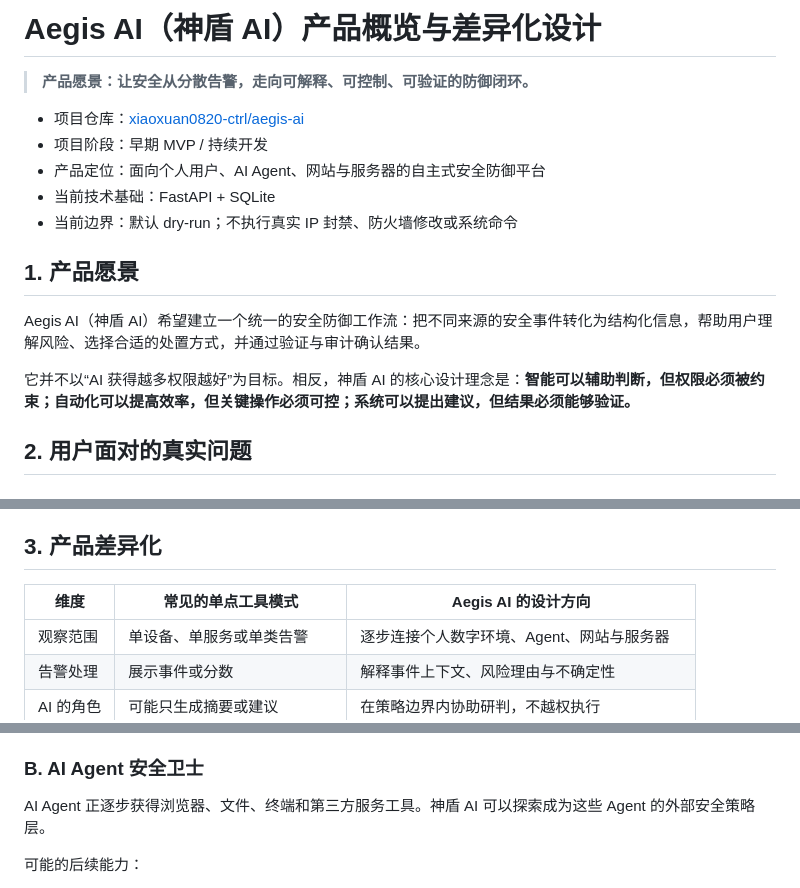
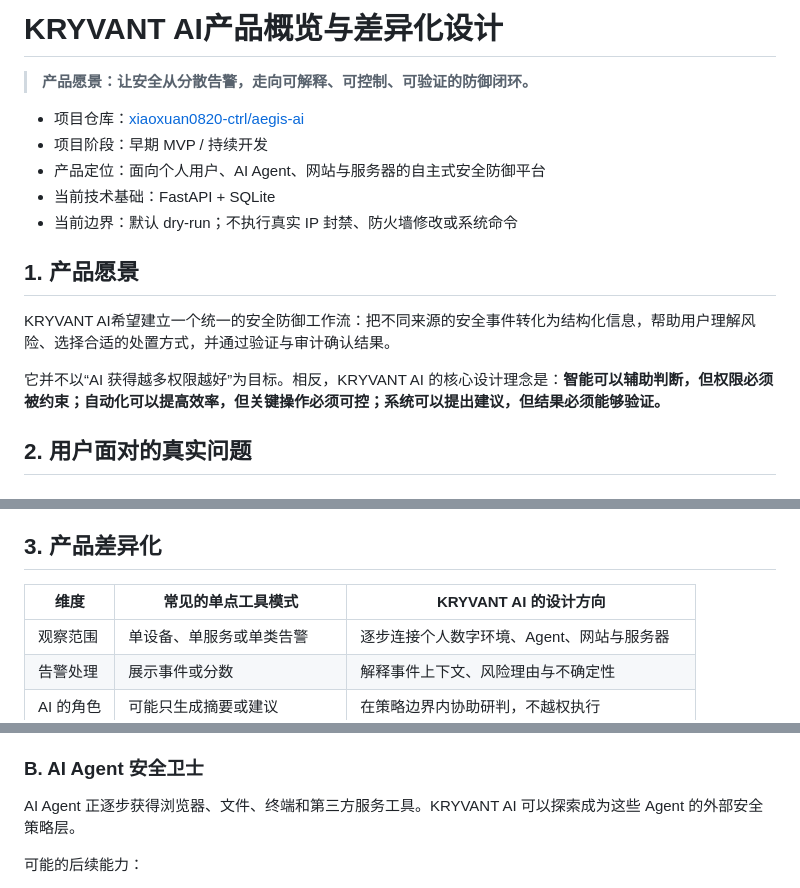
Before and after one commit to xiaoxuan0820-ctrl/aegis-ai, a Markdown page: PRODUCT_OVERVIEW.md, 3 parts joined by grey strips. Drawn GitHub-style.

Commit message:
Rebrand project documentation to KRYVANT AI

```diff
--- a/PRODUCT_OVERVIEW.md
+++ b/PRODUCT_OVERVIEW.md
@@ -1,4 +1,4 @@
-# Aegis AI（神盾 AI）产品概览与差异化设计
+# KRYVANT AI产品概览与差异化设计
 
 > **产品愿景：让安全从分散告警，走向可解释、可控制、可验证的防御闭环。**
 
@@ -10,9 +10,9 @@
 
 ## 1. 产品愿景
 
-Aegis AI（神盾 AI）希望建立一个统一的安全防御工作流：把不同来源的安全事件转化为结构化信息，帮助用户理解风险、选择合适的处置方式，并通过验证与审计确认结果。
+KRYVANT AI希望建立一个统一的安全防御工作流：把不同来源的安全事件转化为结构化信息，帮助用户理解风险、选择合适的处置方式，并通过验证与审计确认结果。
 
-它并不以“AI 获得越多权限越好”为目标。相反，神盾 AI 的核心设计理念是：**智能可以辅助判断，但权限必须被约束；自动化可以提高效率，但关键操作必须可控；系统可以提出建议，但结果必须能够验证。**
+它并不以“AI 获得越多权限越好”为目标。相反，KRYVANT AI 的核心设计理念是：**智能可以辅助判断，但权限必须被约束；自动化可以提高效率，但关键操作必须可控；系统可以提出建议，但结果必须能够验证。**
 
 ## 2. 用户面对的真实问题
 
@@ -30,7 +30,7 @@ Aegis AI（神盾 AI）希望建立一个统一的安全防御工作流：把不
 
 ## 3. 产品差异化
 
-| 维度 | 常见的单点工具模式 | Aegis AI 的设计方向 |
+| 维度 | 常见的单点工具模式 | KRYVANT AI 的设计方向 |
 |---|---|---|
 | 观察范围 | 单设备、单服务或单类告警 | 逐步连接个人数字环境、Agent、网站与服务器 |
 | 告警处理 | 展示事件或分数 | 解释事件上下文、风险理由与不确定性 |
@@ -69,7 +69,7 @@ Aegis AI（神盾 AI）希望建立一个统一的安全防御工作流：把不
 - 在本地优先处理敏感信息，并允许用户控制数据接入范围
 
 ### B. AI Agent 安全卫士
-AI Agent 正逐步获得浏览器、文件、终端和第三方服务工具。神盾 AI 可以探索成为这些 Agent 的外部安全策略层。
+AI Agent 正逐步获得浏览器、文件、终端和第三方服务工具。KRYVANT AI 可以探索成为这些 Agent 的外部安全策略层。
 
 可能的后续能力：
 - 工具权限清单与最低权限建议
```
Also changed, not shown: other parts of PRODUCT_OVERVIEW.md (+1 -1 lines).
